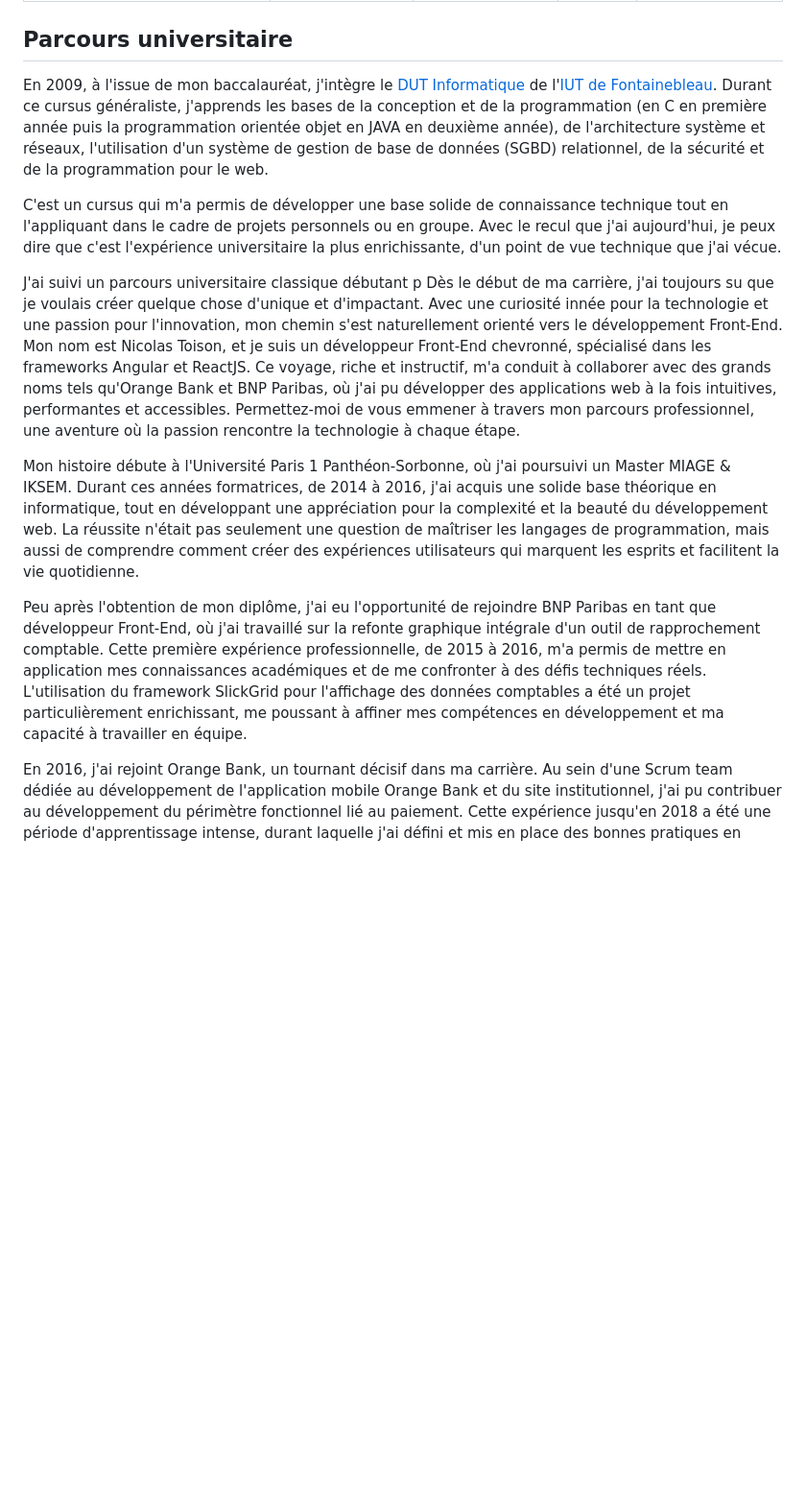
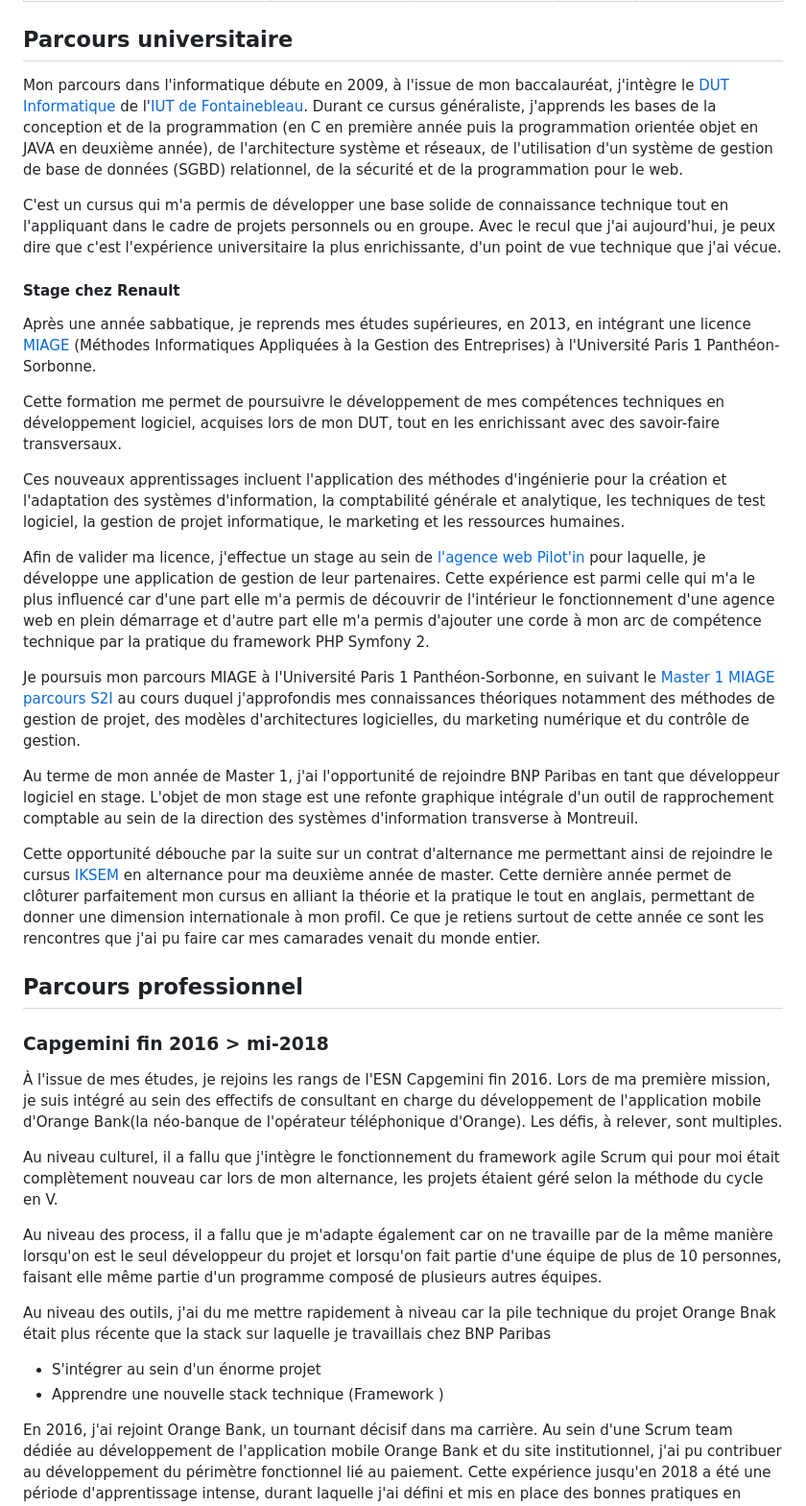
Before and after one commit to NicolasTOISON/Portfolio, a Markdown page: src/pages/a-propos.md, the part around the change printed below. Shown: that part at 96% size. GitHub-like rendering; blank space fills up the shorter version.

Commit message:
chore(rebase): rebase working branch to master

```diff
--- a/src/pages/a-propos.md
+++ b/src/pages/a-propos.md
@@ -8,16 +8,40 @@ intro: "Je suis ingénieur logiciel Front-End depuis 2015, j'exerce en freelance
 
 ## Parcours universitaire
 
-En 2009, à l'issue de mon baccalauréat, j'intègre le [DUT Informatique](https://www.iutsf.u-pec.fr/departements/informatique/but-informatique) de l'[IUT de Fontainebleau](https://www.iutsf.u-pec.fr/departements/informatique). Durant ce cursus généraliste, j'apprends les bases de la conception et de la programmation (en C en première année puis la programmation orientée objet en JAVA en deuxième année), de l'architecture système et réseaux, l'utilisation d'un système de gestion de base de données (SGBD) relationnel, de la sécurité et de la programmation pour le web.
+Mon parcours dans l'informatique débute en 2009, à l'issue de mon baccalauréat, j'intègre le [DUT Informatique](https://www.iutsf.u-pec.fr/departements/informatique/but-informatique) de l'[IUT de Fontainebleau](https://www.iutsf.u-pec.fr/departements/informatique). Durant ce cursus généraliste, j'apprends les bases de la conception et de la programmation (en C en première année puis la programmation orientée objet en JAVA en deuxième année), de l'architecture système et réseaux, de l'utilisation d'un système de gestion de base de données (SGBD) relationnel, de la sécurité et de la programmation pour le web.
 
 C'est un cursus qui m'a permis de développer une base solide de connaissance technique tout en l'appliquant dans le cadre de projets personnels ou en groupe. Avec le recul que j'ai aujourd'hui, je peux dire que c'est l'expérience universitaire la plus enrichissante, d'un point de vue technique que j'ai vécue.
 
-J'ai suivi un parcours universitaire classique débutant p
-Dès le début de ma carrière, j'ai toujours su que je voulais créer quelque chose d'unique et d'impactant. Avec une curiosité innée pour la technologie et une passion pour l'innovation, mon chemin s'est naturellement orienté vers le développement Front-End. Mon nom est Nicolas Toison, et je suis un développeur Front-End chevronné, spécialisé dans les frameworks Angular et ReactJS. Ce voyage, riche et instructif, m'a conduit à collaborer avec des grands noms tels qu'Orange Bank et BNP Paribas, où j'ai pu développer des applications web à la fois intuitives, performantes et accessibles. Permettez-moi de vous emmener à travers mon parcours professionnel, une aventure où la passion rencontre la technologie à chaque étape.
+#### Stage chez Renault
 
-Mon histoire débute à l'Université Paris 1 Panthéon-Sorbonne, où j'ai poursuivi un Master MIAGE & IKSEM. Durant ces années formatrices, de 2014 à 2016, j'ai acquis une solide base théorique en informatique, tout en développant une appréciation pour la complexité et la beauté du développement web. La réussite n'était pas seulement une question de maîtriser les langages de programmation, mais aussi de comprendre comment créer des expériences utilisateurs qui marquent les esprits et facilitent la vie quotidienne.
+Après une année sabbatique, je reprends mes études supérieures, en 2013, en intégrant une licence [MIAGE](https://formations.pantheonsorbonne.fr/fr/catalogue-des-formations/licence-L/licence-mathematiques-et-informatique-appliquees-aux-sciences-humaines-et-sociales-KBTEXDIC/licence-miashs-parcours-miage-informatique-formation-initiale-KBTEZZCR.html) (Méthodes Informatiques Appliquées à la Gestion des Entreprises) à l'Université Paris 1 Panthéon-Sorbonne.
 
-Peu après l'obtention de mon diplôme, j'ai eu l'opportunité de rejoindre BNP Paribas en tant que développeur Front-End, où j'ai travaillé sur la refonte graphique intégrale d'un outil de rapprochement comptable. Cette première expérience professionnelle, de 2015 à 2016, m'a permis de mettre en application mes connaissances académiques et de me confronter à des défis techniques réels. L'utilisation du framework SlickGrid pour l'affichage des données comptables a été un projet particulièrement enrichissant, me poussant à affiner mes compétences en développement et ma capacité à travailler en équipe.
+Cette formation me permet de poursuivre le développement de mes compétences techniques en développement logiciel, acquises lors de mon DUT, tout en les enrichissant avec des savoir-faire transversaux.
+
+Ces nouveaux apprentissages incluent l'application des méthodes d'ingénierie pour la création et l'adaptation des systèmes d'information, la comptabilité générale et analytique, les techniques de test logiciel, la gestion de projet informatique, le marketing et les ressources humaines.
+
+Afin de valider ma licence, j'effectue un stage au sein de [l'agence web Pilot'in](https://www.pilot-in.com/) pour laquelle, je développe une application de gestion de leur partenaires. Cette expérience est parmi celle qui m'a le plus influencé car d'une part elle m'a permis de découvrir de l'intérieur le fonctionnement d'une agence web en plein démarrage et d'autre part elle m'a permis d'ajouter une corde à mon arc de compétence technique par la pratique du framework PHP Symfony 2.
+
+Je poursuis mon parcours MIAGE à l'Université Paris 1 Panthéon-Sorbonne, en suivant le [Master 1 MIAGE parcours S2I](https://formations.pantheonsorbonne.fr/fr/catalogue-des-formations/master-M/master-miage-KBUNM1QC/master-parcours-s2i-systemes-d-information-et-innovation-formation-initiale-apprentissage-et-contrat-pro-KBUNNHST.html) au cours duquel j'approfondis mes connaissances théoriques notamment des méthodes de gestion de projet, des modèles d'architectures logicielles, du marketing numérique et du contrôle de gestion.
+
+Au terme de mon année de Master 1, j'ai l'opportunité de rejoindre BNP Paribas en tant que développeur logiciel en stage. L'objet de mon stage est une refonte graphique intégrale d'un outil de rapprochement comptable au sein de la direction des systèmes d'information transverse à Montreuil.
+
+Cette opportunité débouche par la suite sur un contrat d'alternance me permettant ainsi de rejoindre le cursus [IKSEM](https://formations.pantheonsorbonne.fr/fr/catalogue-des-formations/master-M/master-miage-KBUNM1QC/master-parcours-iksem-information-knowledge-systems-engineering-management_formation-initiale-apprenti-et-pro-KBUNM1W5.html) en alternance pour ma deuxième année de master. Cette dernière année permet de clôturer parfaitement mon cursus en alliant la théorie et la pratique le tout en anglais, permettant de donner une dimension internationale à mon profil. Ce que je retiens surtout de cette année ce sont les rencontres que j'ai pu faire car mes camarades venait du monde entier.
+
+## Parcours professionnel
+
+### Capgemini fin 2016 > mi-2018
+
+À l'issue de mes études, je rejoins les rangs de l'ESN Capgemini fin 2016. Lors de ma première mission, je suis intégré au sein des effectifs de consultant en charge du développement de l'application mobile d'Orange Bank(la néo-banque de l'opérateur téléphonique d'Orange). Les défis, à relever, sont multiples.
+
+Au niveau culturel, il a fallu que j'intègre le fonctionnement du framework agile Scrum qui pour moi était complètement nouveau car lors de mon alternance, les projets étaient géré selon la méthode du cycle en V.
+
+Au niveau des process, il a fallu que je m'adapte également car on ne travaille par de la même manière lorsqu'on est le seul développeur du projet et lorsqu'on fait partie d'une équipe de plus de 10 personnes, faisant elle même partie d'un programme composé de plusieurs autres équipes.
+
+Au niveau des outils, j'ai du me mettre rapidement à niveau car la pile technique du projet Orange Bnak était plus récente que la stack sur laquelle je travaillais chez BNP Paribas
+
+- S'intégrer au sein d'un énorme projet
+- Apprendre une nouvelle stack technique (Framework )
 
 En 2016, j'ai rejoint Orange Bank, un tournant décisif dans ma carrière. Au sein d'une Scrum team dédiée au développement de l'application mobile Orange Bank et du site institutionnel, j'ai pu contribuer au développement du périmètre fonctionnel lié au paiement. Cette expérience jusqu'en 2018 a été une période d'apprentissage intense, durant laquelle j'ai défini et mis en place des bonnes pratiques en JavaScript & Git, en plus de développer et tester des fonctionnalités clés.
 
```
Also changed, not shown: other parts of src/pages/a-propos.md (+0 -4 lines).
